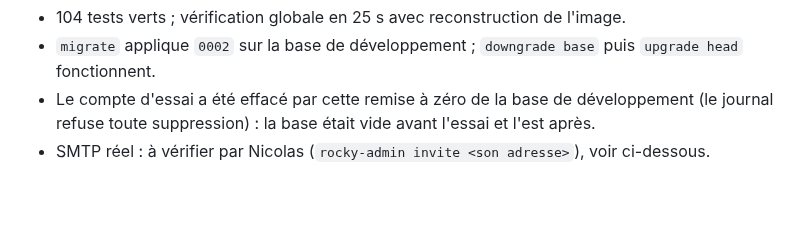
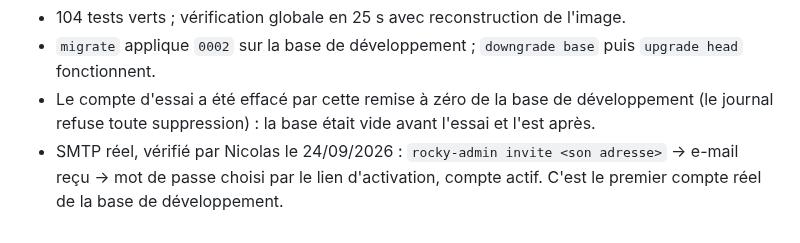
Before and after one commit to nicolasbour2018-dot/Rocky_assistant_job, a Markdown page: docs/decisions/B3-comptes-sessions.md, the part around the change. Rendered like a GitHub page; blank space fills up the shorter version.

Commit message:
docs(B3): record the real SMTP invitation check
Co-Authored-By: Claude Opus 5.5 <noreply@anthropic.com>

```diff
--- a/docs/decisions/B3-comptes-sessions.md
+++ b/docs/decisions/B3-comptes-sessions.md
@@ -69,4 +69,5 @@ Autres contrôles :
 - `migrate` applique `0002` sur la base de développement ; `downgrade base` puis `upgrade head` fonctionnent.
 - Le compte d'essai a été effacé par cette remise à zéro de la base de développement (le journal refuse toute
   suppression) : la base était vide avant l'essai et l'est après.
-- SMTP réel : à vérifier par Nicolas (`rocky-admin invite <son adresse>`), voir ci-dessous.
+- SMTP réel, vérifié par Nicolas le 24/09/2026 : `rocky-admin invite <son adresse>` → e-mail reçu → mot de passe
+  choisi par le lien d'activation, compte actif. C'est le premier compte réel de la base de développement.
```
